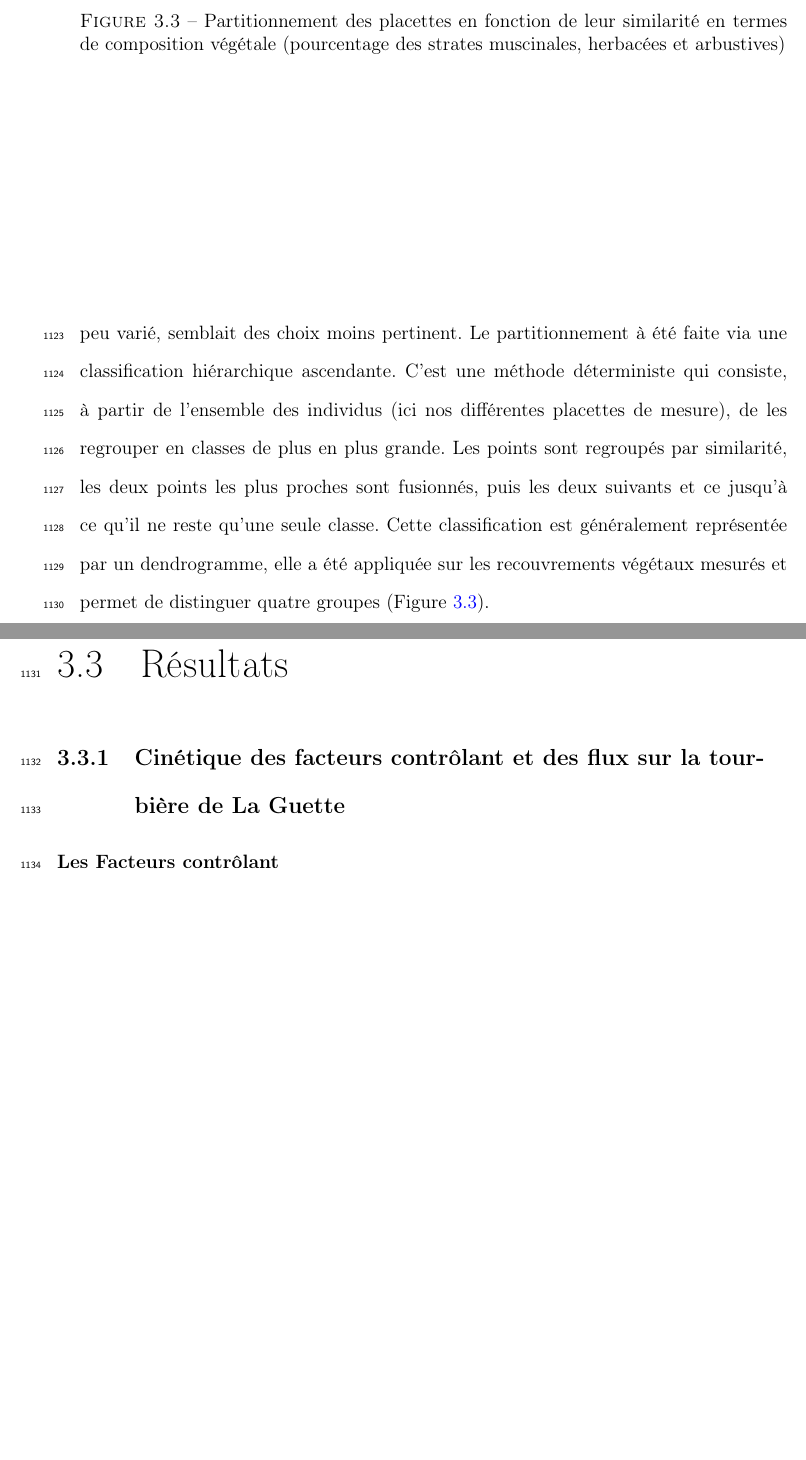
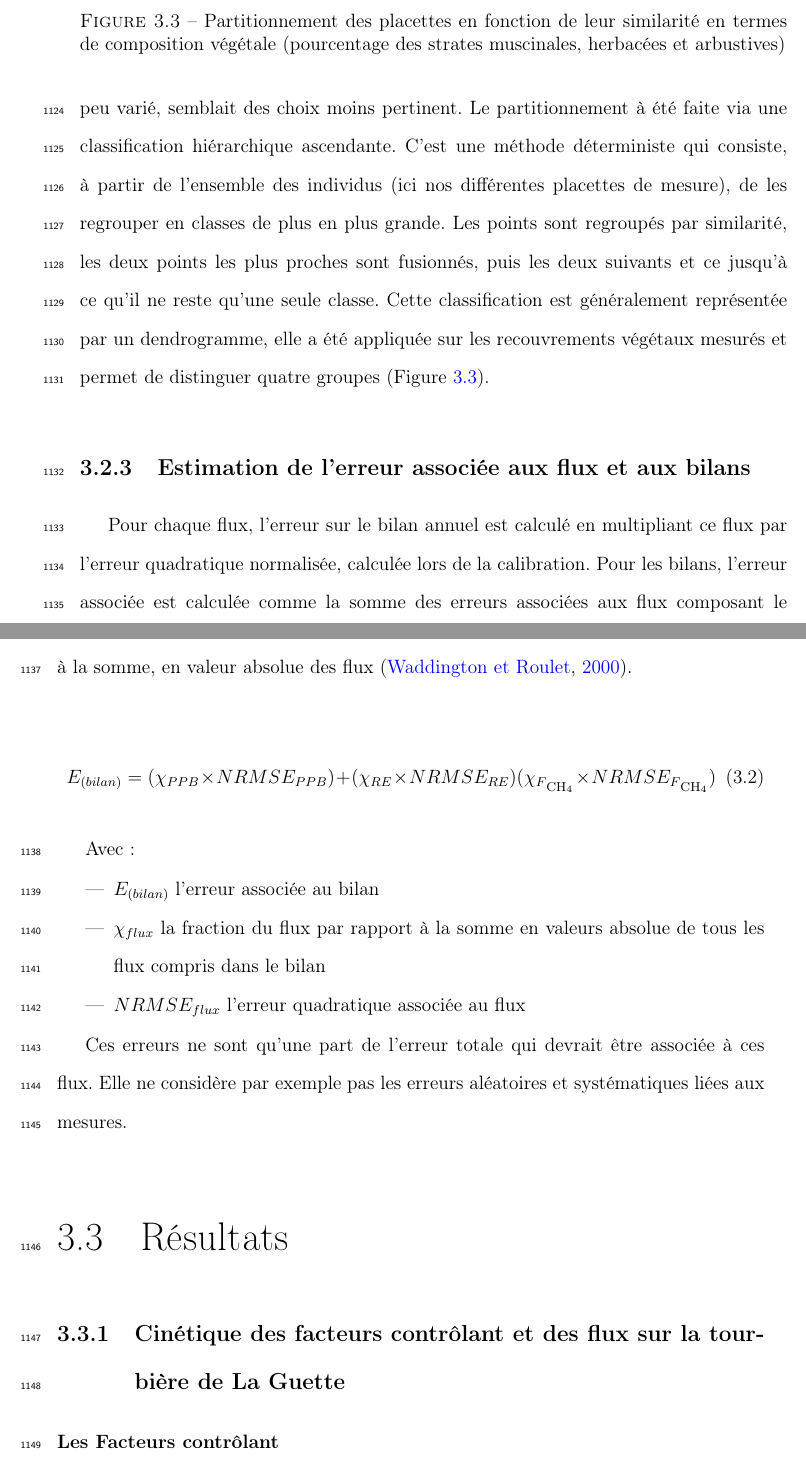
Before and after one commit to dangelob/manuscript, a LaTeX thesis (phdthesis.tex, which reads content/chapitre3.tex): two parts of pages 77 and 78 of 173, joined at a grey line, cut so that both start at the same text, the shorter picture padded with empty space. Compiled offline with pdfLaTeX.

Commit message:
add parag sur l'erreur

```diff
--- a/content/chapitre3.tex
+++ b/content/chapitre3.tex
@@ -158,6 +158,25 @@ Cette classification est généralement représentée par un dendrogramme, elle
 \label{fig:tree}
 \end{figure}
 
+
+\subsection{Estimation de l'erreur associée aux flux et aux bilans}
+
+Pour chaque flux, l'erreur sur le bilan annuel est calculé en multipliant ce flux par l'erreur quadratique normalisée, calculée lors de la calibration.
+Pour les bilans, l'erreur associée est calculée comme la somme des erreurs associées aux flux composant le bilan.
+Chacune de ces erreur étant pondérée par leur importance relative par rapport à la somme, en valeur absolue des flux \citep{waddington2000}.
+
+\begin{equation}
+E_{(bilan)} = (\chi_{PPB} \times NRMSE_{PPB}) + (\chi_{RE} \times NRMSE_{RE}) (\chi_{\fchh} \times NRMSE_{\fchh})
+\end{equation}
+
+Avec :
+\begin{itemize}
+\item $E_{(bilan)}$ l'erreur associée au bilan
+\item $\chi_{flux}$ la fraction du flux par rapport à la somme en valeurs absolue de tous les flux compris dans le bilan
+\item $NRMSE_{flux}$ l'erreur quadratique associée au flux
+\end{itemize}
+
+Ces erreurs ne sont qu'une part de l'erreur totale qui devrait être associée à ces flux. Elle ne considère par exemple pas les erreurs aléatoires et systématiques liées aux mesures.
 
 
 \section{Résultats}
```
